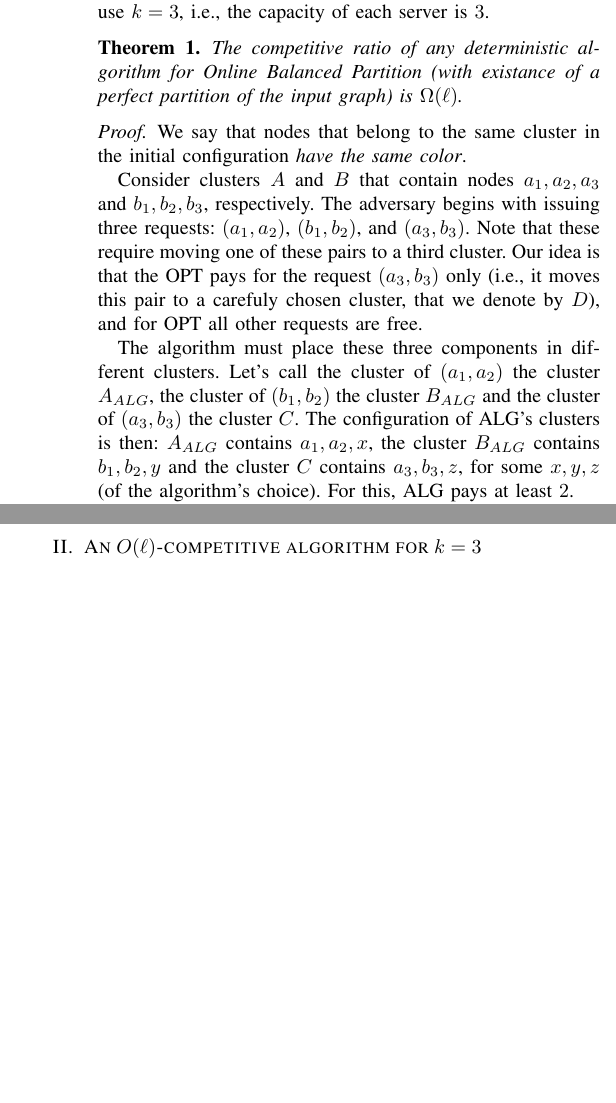
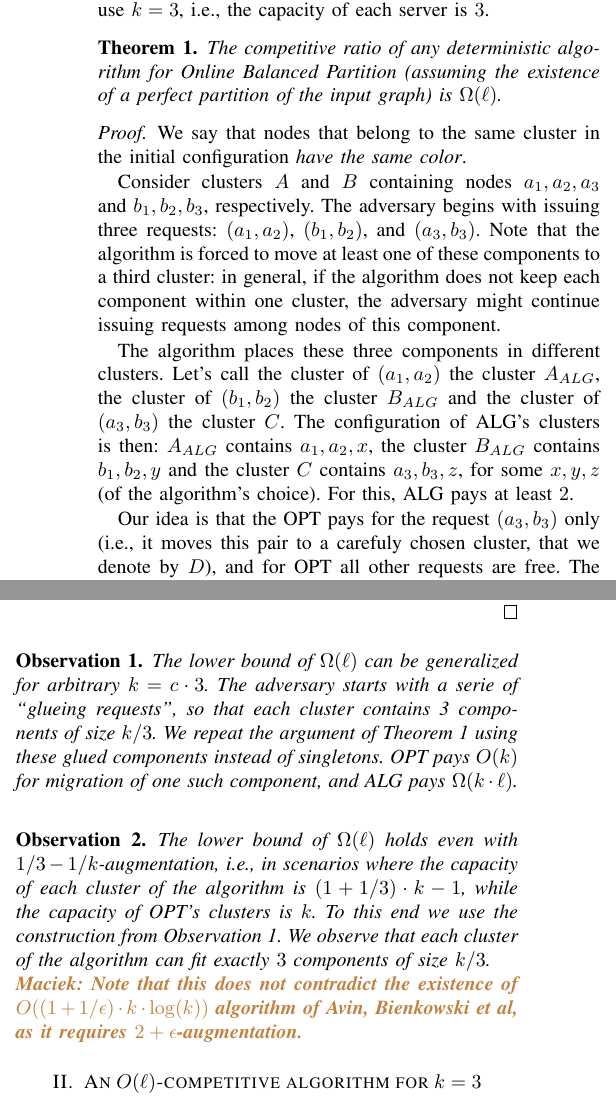
Before and after one commit to foo/graph-partitioning, a LaTeX paper (paper.tex, which reads maciek.tex): two parts of the columns of the page before the commit and two parts of the columns of page 1 of 2 after it, joined at a grey line, cut so that both start at the same text, the shorter picture padded with empty space. Compiled offline with pdfLaTeX.

Commit message:
Lower bound for augmentation

```diff
--- a/maciek.tex
+++ b/maciek.tex
@@ -6,21 +6,25 @@ To this end, we use $k = 3$, i.e., the capacity of each server is $3$.
 
 
 \begin{theorem}
-  The competitive ratio of any deterministic algorithm for Online Balanced Partition (with existance of a perfect partition of the input graph) is $\Omega(\ell)$.
+  The competitive ratio of any deterministic algorithm for Online Balanced Partition (assuming the existence of a perfect partition of the input graph) is $\Omega(\ell)$.
+  \label{th:lb_omega_l}
 \end{theorem}
 %Note that in the scenario with a perfect partition, both OPT and ALG always pays at most $O(\ell)$.
 
 \begin{proof}
 We say that nodes that belong to the same cluster in the initial configuration \emph{have the same color}.
 
-Consider clusters $A$ and $B$ that contain nodes $a_1, a_2, a_3$ and $b_1, b_2, b_3$, respectively.
+Consider clusters $A$ and $B$ containing nodes $a_1, a_2, a_3$ and $b_1, b_2, b_3$, respectively.
 The adversary begins with issuing three requests: $(a_1, a_2)$, $(b_1, b_2)$, and $(a_3, b_3)$.
-Note that these require moving one of these pairs to a third cluster.
-Our idea is that the OPT pays for the request $(a_3, b_3)$ only (i.e., it moves this pair to a carefuly chosen cluster, that we denote by $D$), and for OPT all other requests are free.
+Note that the algorithm is forced to move at least one of these components to a third cluster:
+in general, if the algorithm does not keep each component within one cluster, the adversary might continue issuing requests among nodes of this component.
 
-The algorithm must place these three components in different clusters. Let's call the cluster of $(a_1, a_2)$ the cluster $A_{ALG}$, the cluster of $(b_1, b_2)$ the cluster $B_{ALG}$ and the cluster of $(a_3, b_3)$ the cluster $C$. The configuration of ALG's clusters is then: $A_{ALG}$ contains $a_1, a_2,x$, the cluster $B_{ALG}$ contains $b_1, b_2,y$ and the cluster $C$ contains $a_3, b_3, z$, for some $x, y, z$ (of the algorithm's choice).
+
+
+The algorithm places these three components in different clusters. Let's call the cluster of $(a_1, a_2)$ the cluster $A_{ALG}$, the cluster of $(b_1, b_2)$ the cluster $B_{ALG}$ and the cluster of $(a_3, b_3)$ the cluster $C$. The configuration of ALG's clusters is then: $A_{ALG}$ contains $a_1, a_2,x$, the cluster $B_{ALG}$ contains $b_1, b_2,y$ and the cluster $C$ contains $a_3, b_3, z$, for some $x, y, z$ (of the algorithm's choice).
 For this, ALG pays at least $2$.
 
+Our idea is that the OPT pays for the request $(a_3, b_3)$ only (i.e., it moves this pair to a carefuly chosen cluster, that we denote by $D$), and for OPT all other requests are free.
 The OPT places these three components in clusters $A, B$ and $D$, paying $2$ for migrating $a_3$ and $b_3$. The OPT has the freedom of choice of the cluster $D$ depending on the choices of the algorithm. We choose $D$ in such way that it does not contain neither $x$ nor $y$, and furthermore that the algorithm places any of nodes from $D$ at $x$'s or $y$'s place as the last possible move \maciek{elaborate}.
 The configuration of OPT's clusters is then: $A$ contains $a_1, a_2,d_1$, $B$ contains $b_1, b_2,d_2$ and $D$ contains $a_3, b_3, d_3$.
 Note that the requests between nodes of the same color are free for OPT, with the exception of nodes from $A$, $B$, and most notably $D$.
@@ -43,6 +47,21 @@ In total, OPT pays $2$, and ALG pays $\Omega(\ell)$ (for each request besides th
 %We repeat the entire process, i.e., we force ALG to choose $x$ and $y$ of the same color, and issue such request that is free for OPT. This process can continue until ALG has no more clusters with singleton components, or it pays the cost $\Omega(k)$ already.
 
 \end{proof}
+
+\begin{observation}
+  The lower bound of $\Omega(\ell)$ can be generalized for arbitrary $k = c\cdot 3$.
+  The adversary starts with a serie of ``glueing requests'', so that each cluster contains 3 components of size $k/3$.
+  We repeat the argument of Theorem~\ref{th:lb_omega_l} using these glued components instead of singletons.
+  OPT pays $O(k)$ for migration of one such component, and ALG pays $\Omega(k \cdot \ell)$.
+  \label{obs:lb_general_k}
+\end{observation}
+
+\begin{observation}
+  The lower bound of $\Omega(\ell)$ holds even with $1/3-1/k$-augmentation, i.e., in scenarios where the capacity of each cluster of the algorithm is $(1+1/3)\cdot k - 1$, while the capacity of OPT's clusters is $k$.
+  To this end we use the construction from Observation~\ref{obs:lb_general_k}.
+  We observe that each cluster of the algorithm can fit exactly $3$ components of size $k/3$.
+  \maciek{Note that this does not contradict the existence of $O((1+1/\epsilon)\cdot k \cdot \log(k))$ algorithm of Avin, Bienkowski et al, as it requires $2+\epsilon$-augmentation.}
+\end{observation}
 
 \section{An $O(\ell)$-competitive algorithm for $k=3$}
 
```
